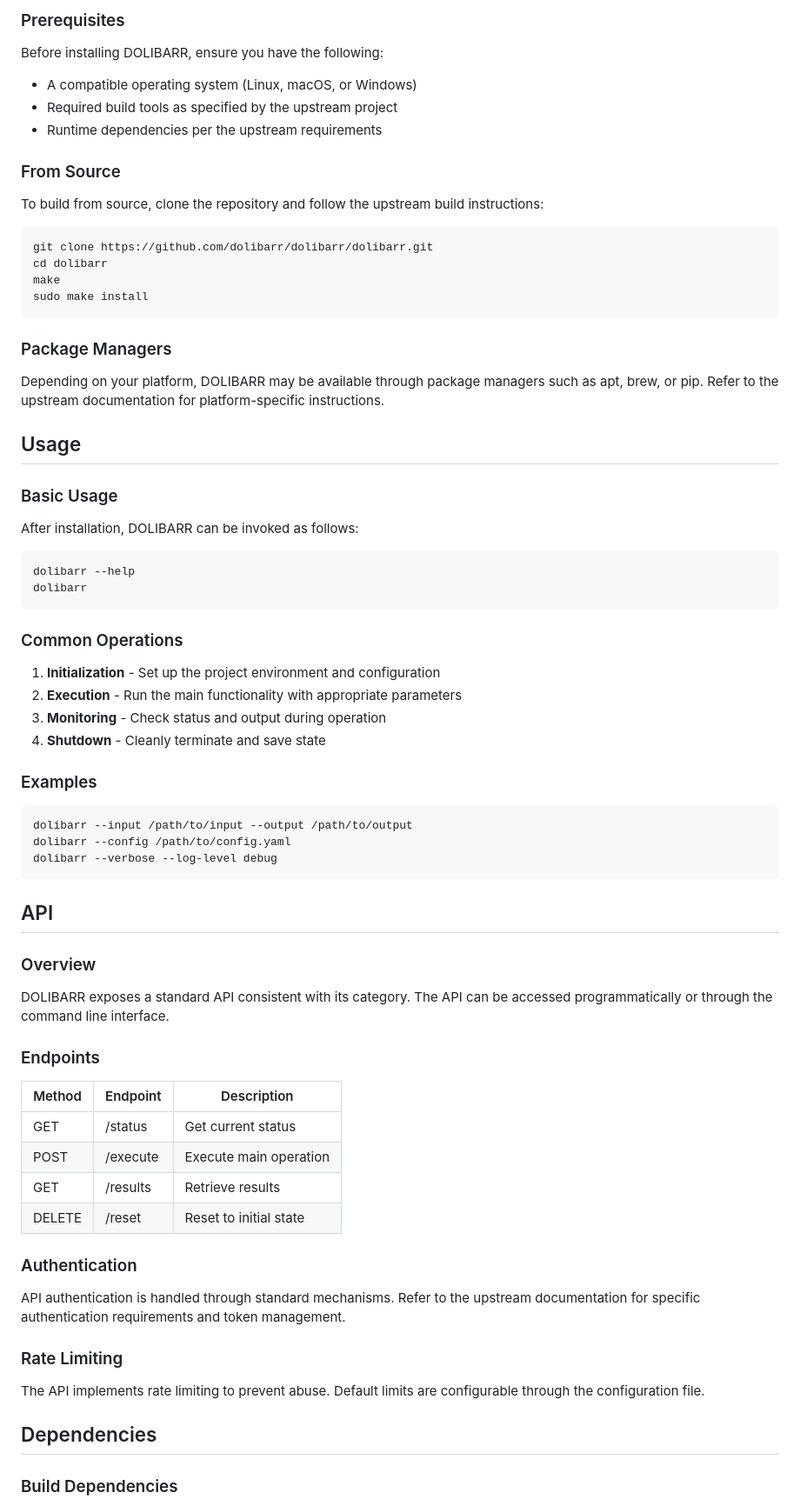
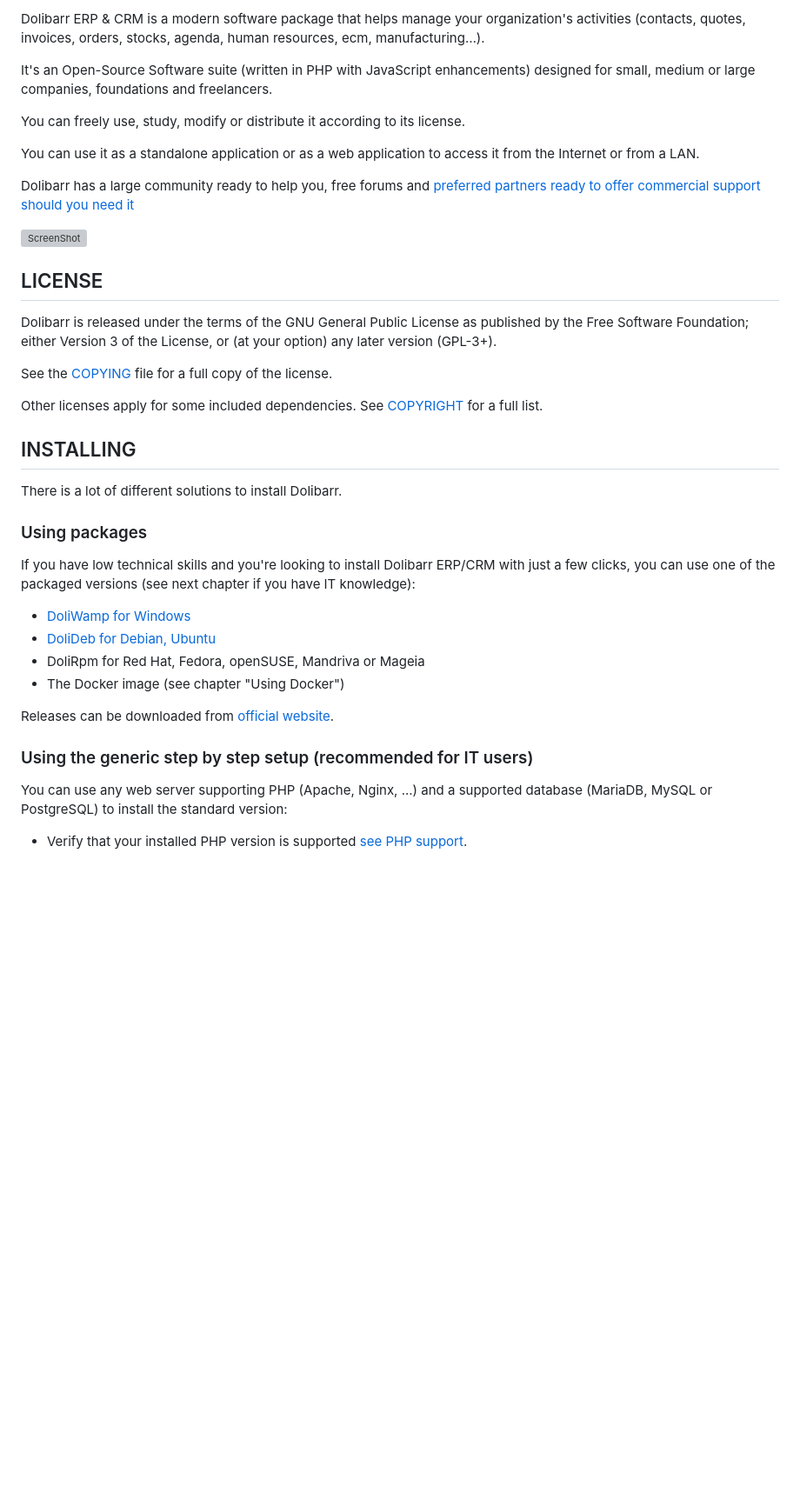
Before and after one commit to the-anticloud/anticloud-dolibarr, a Markdown page: README.md, the part around one of its changes. Shown at 87% size. GitHub-like rendering; blank space fills up the shorter version; grey boxes are pictures that could not be loaded.

Commit message:
docs: sourced package for DOLIBARR

````diff
--- a/README.md
+++ b/README.md
@@ -24,85 +20,44 @@ The project addresses key challenges in CONSULTANCY by providing:
 
-### Prerequisites
+Dolibarr ERP & CRM is a modern software package that helps manage your organization's activities (contacts, quotes, invoices, orders, stocks, agenda, human resources, ecm, manufacturing…).
 
-Before installing DOLIBARR, ensure you have the following:
+It's an Open-Source Software suite (written in PHP with JavaScript enhancements) designed for small, medium or large companies, foundations and freelancers.
 
-- A compatible operating system (Linux, macOS, or Windows)
-- Required build tools as specified by the upstream project
-- Runtime dependencies per the upstream requirements
+You can freely use, study, modify or distribute it according to its license.
 
-### From Source
+You can use it as a standalone application or as a web application to access it from the Internet or from a LAN.
 
-To build from source, clone the repository and follow the
-upstream build instructions:
+Dolibarr has a large community ready to help you, free forums and [preferred partners ready to offer commercial support should you need it](https://partners.dolibarr.org)
 
-```bash
-git clone https://github.com/dolibarr/dolibarr/dolibarr.git
-cd dolibarr
-make
-sudo make install
-```
+![ScreenShot](https://www.dolibarr.org/medias/dolibarr_screenshot1_1920x1080.jpg)
 
-### Package Managers
 
-Depending on your platform, DOLIBARR may be available
-through package managers such as apt, brew, or pip. Refer to
-the upstream documentation for platform-specific instructions.
+## LICENSE
 
-## Usage
+Dolibarr is released under the terms of the GNU General Public License as published by the Free Software Foundation; either Version 3 of the License, or (at your option) any later version (GPL-3+).
 
-### Basic Usage
+See the [COPYING](https://github.com/Dolibarr/dolibarr/blob/develop/COPYING) file for a full copy of the license.
 
-After installation, DOLIBARR can be invoked as follows:
+Other licenses apply for some included dependencies. See [COPYRIGHT](https://github.com/Dolibarr/dolibarr/blob/develop/COPYRIGHT) for a full list.
 
-```bash
-dolibarr --help
-dolibarr
-```
 
-### Common Operations
+## INSTALLING
 
-1. **Initialization** - Set up the project environment and configuration
-2. **Execution** - Run the main functionality with appropriate parameters
-3. **Monitoring** - Check status and output during operation
-4. **Shutdown** - Cleanly terminate and save state
+There is a lot of different solutions to install Dolibarr.
 
-### Examples
+### Using packages
 
-```bash
-dolibarr --input /path/to/input --output /path/to/output
-dolibarr --config /path/to/config.yaml
-dolibarr --verbose --log-level debug
-```
+If you have low technical skills and you're looking to install Dolibarr ERP/CRM with just a few clicks, you can use one of the packaged versions (see next chapter if you have IT knowledge):
 
-## API
+- [DoliWamp for Windows](https://wiki.dolibarr.org/index.php/Dolibarr_for_Windows_(DoliWamp))
+- [DoliDeb for Debian, Ubuntu](https://wiki.dolibarr.org/index.php/Dolibarr_for_Ubuntu_or_Debian)
+- DoliRpm for Red Hat, Fedora, openSUSE, Mandriva or Mageia
+- The Docker image (see chapter "Using Docker")
 
-### Overview
+Releases can be downloaded from [official website](https://www.dolibarr.org/).
 
-DOLIBARR exposes a standard API consistent with its category.
-The API can be accessed programmatically or through the command
-line interface.
+### Using the generic step by step setup (recommended for IT users)
 
-### Endpoints
+You can use any web server supporting PHP (Apache, Nginx, ...) and a supported database (MariaDB, MySQL or PostgreSQL) to install the standard version:
 
-| Method | Endpoint | Description |
-|--------|----------|-------------|
-| GET | /status | Get current status |
-| POST | /execute | Execute main operation |
-| GET | /results | Retrieve results |
-| DELETE | /reset | Reset to initial state |
+- Verify that your installed PHP version is supported [see PHP support](https://wiki.dolibarr.org/index.php/Releases).
 
-### Authentication
-
-API authentication is handled through standard mechanisms.
-Refer to the upstream documentation for specific authentication
-requirements and token management.
-
-### Rate Limiting
-
-The API implements rate limiting to prevent abuse. Default limits
-are configurable through the configuration file.
-
-## Dependencies
-
-### Build Dependencies
-
````
Also changed, not shown: other parts of README.md (+14 -147 lines).
